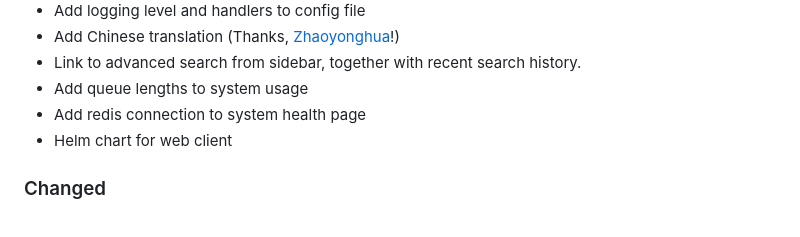
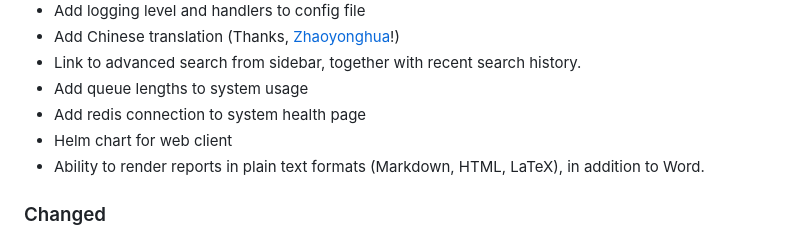
Before and after one commit to reconmap/reconmap, a Markdown page: CHANGELOG.md, the part around the change. Rendered like a GitHub page.

Commit message:
Update changelog

```diff
--- a/CHANGELOG.md
+++ b/CHANGELOG.md
@@ -17,6 +17,7 @@ and this project adheres to [Semantic Versioning](https://semver.org/spec/v2.0.0
 - Add queue lengths to system usage
 - Add redis connection to system health page
 - Helm chart for web client
+- Ability to render reports in plain text formats (Markdown, HTML, LaTeX), in addition to Word.
 
 ### Changed
 - Menu re-design and polish
```
